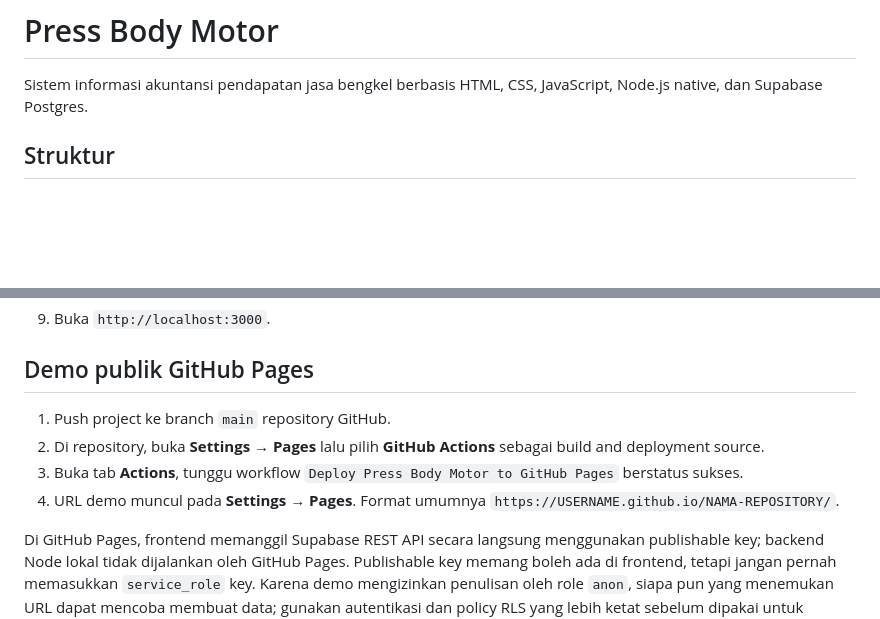
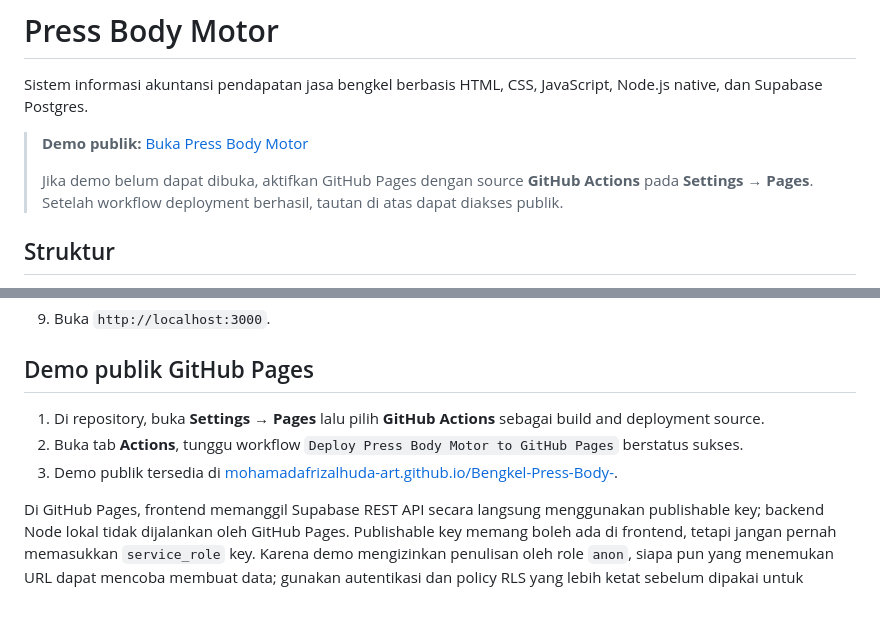
Before and after one commit to mohamadafrizalhuda-art/Bengkel-Press-Body-, a Markdown page: README.md, 2 parts joined by grey strips. Drawn GitHub-style; blank space fills up the shorter version.

Commit message:
Add public demo link to README
Co-authored-by: Copilot <223556219+Copilot@users.noreply.github.com>

```diff
--- a/README.md
+++ b/README.md
@@ -1,6 +1,10 @@
 # Press Body Motor
 
 Sistem informasi akuntansi pendapatan jasa bengkel berbasis HTML, CSS, JavaScript, Node.js native, dan Supabase Postgres.
+
+> **Demo publik:** [Buka Press Body Motor](https://mohamadafrizalhuda-art.github.io/Bengkel-Press-Body-/)
+>
+> Jika demo belum dapat dibuka, aktifkan GitHub Pages dengan source **GitHub Actions** pada **Settings → Pages**. Setelah workflow deployment berhasil, tautan di atas dapat diakses publik.
 
 ## Struktur
 
@@ -33,10 +37,9 @@ Sistem informasi akuntansi pendapatan jasa bengkel berbasis HTML, CSS, JavaScrip
 
 ## Demo publik GitHub Pages
 
-1. Push project ke branch `main` repository GitHub.
-2. Di repository, buka **Settings → Pages** lalu pilih **GitHub Actions** sebagai build and deployment source.
-3. Buka tab **Actions**, tunggu workflow `Deploy Press Body Motor to GitHub Pages` berstatus sukses.
-4. URL demo muncul pada **Settings → Pages**. Format umumnya `https://USERNAME.github.io/NAMA-REPOSITORY/`.
+1. Di repository, buka **Settings → Pages** lalu pilih **GitHub Actions** sebagai build and deployment source.
+2. Buka tab **Actions**, tunggu workflow `Deploy Press Body Motor to GitHub Pages` berstatus sukses.
+3. Demo publik tersedia di [mohamadafrizalhuda-art.github.io/Bengkel-Press-Body-](https://mohamadafrizalhuda-art.github.io/Bengkel-Press-Body-/).
 
 Di GitHub Pages, frontend memanggil Supabase REST API secara langsung menggunakan publishable key; backend Node lokal tidak dijalankan oleh GitHub Pages. Publishable key memang boleh ada di frontend, tetapi jangan pernah memasukkan `service_role` key. Karena demo mengizinkan penulisan oleh role `anon`, siapa pun yang menemukan URL dapat mencoba membuat data; gunakan autentikasi dan policy RLS yang lebih ketat sebelum dipakai untuk data/operasi nyata.
 
```
